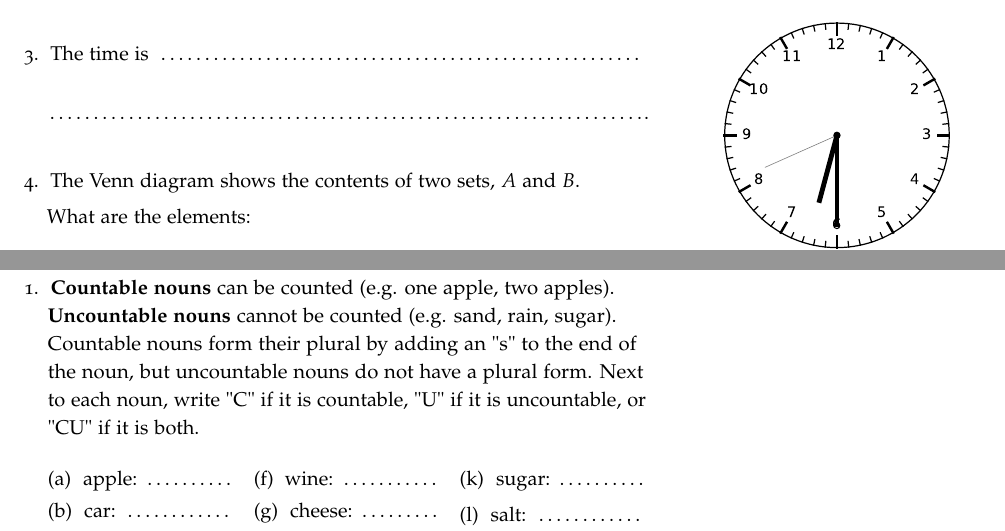
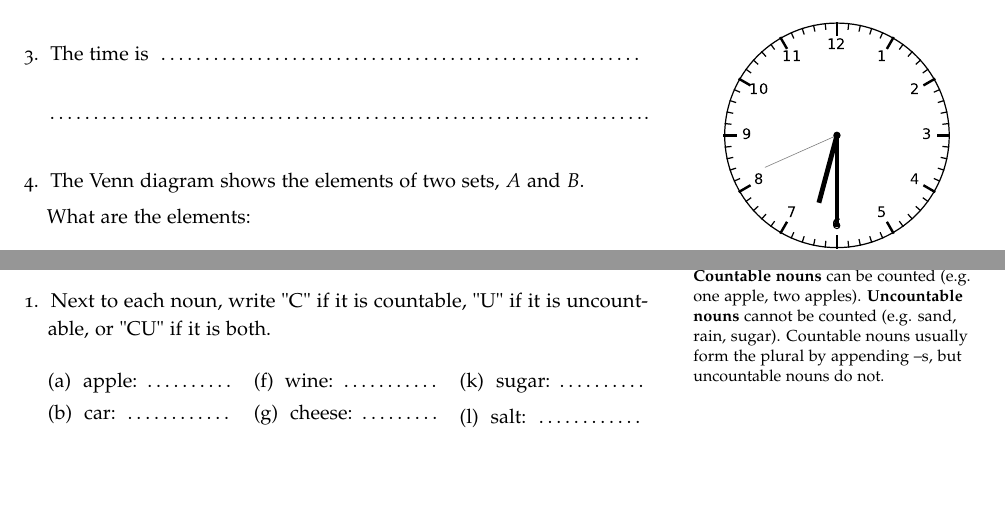
Before and after one commit to kuperov/tutoring, a LaTeX book (combined.tex): two parts of pages 5 and 7 of 7, joined at a grey line, cut so that both start at the same text, the shorter picture padded with empty space. Compiled offline with pdfLaTeX; a LaTeX package or settings file that is missing is left out.

Commit message:
minor edits

```diff
--- a/combined.tex
+++ b/combined.tex
@@ -246,7 +247,7 @@ growl, speaking, snort, burp, giggle, meow.
   \item The time is \dotfill\bigskip\par\dotfill\bigskip.
   \begin{marginfigure}\includegraphics[width=\textwidth]{maths/fig/clock_0630.pdf}\end{marginfigure}
 
-  \item The Venn diagram shows the contents of two sets, $A$ and $B$.
+  \item The Venn diagram shows the elements of two sets, $A$ and $B$.
   \begin{marginfigure}\includegraphics[width=\textwidth]{maths/fig/venn_sets.pdf}\end{marginfigure}
   What are the elements:
   \begin{enumerate}
@@ -308,8 +309,8 @@ growl, speaking, snort, burp, giggle, meow.
 \clearpage\section{Problem Set \textnumero 5}
 
 \begin{enumerate}
-  \item \textbf{Countable nouns} can be counted (e.g. one apple, two apples). \textbf{Uncountable nouns} cannot be counted (e.g. sand, rain, sugar).
-  Countable nouns form their plural by adding an "s" to the end of the noun, but uncountable nouns do not have a plural form.
+  \item \marginnote{\textbf{Countable nouns} can be counted (e.g. one apple, two apples).
+  \textbf{Uncountable nouns} cannot be counted (e.g. sand, rain, sugar). Countable nouns usually form the plural by appending --s, but uncountable nouns do not.}
   Next to each noun, write "C" if it is countable, "U" if it is uncountable, or "CU" if it is both.
   \begin{multicols}{3}
   \begin{enumerate}
```
Also changed, not shown: combined.pdf (added), combined.tex (5 more changed lines).
